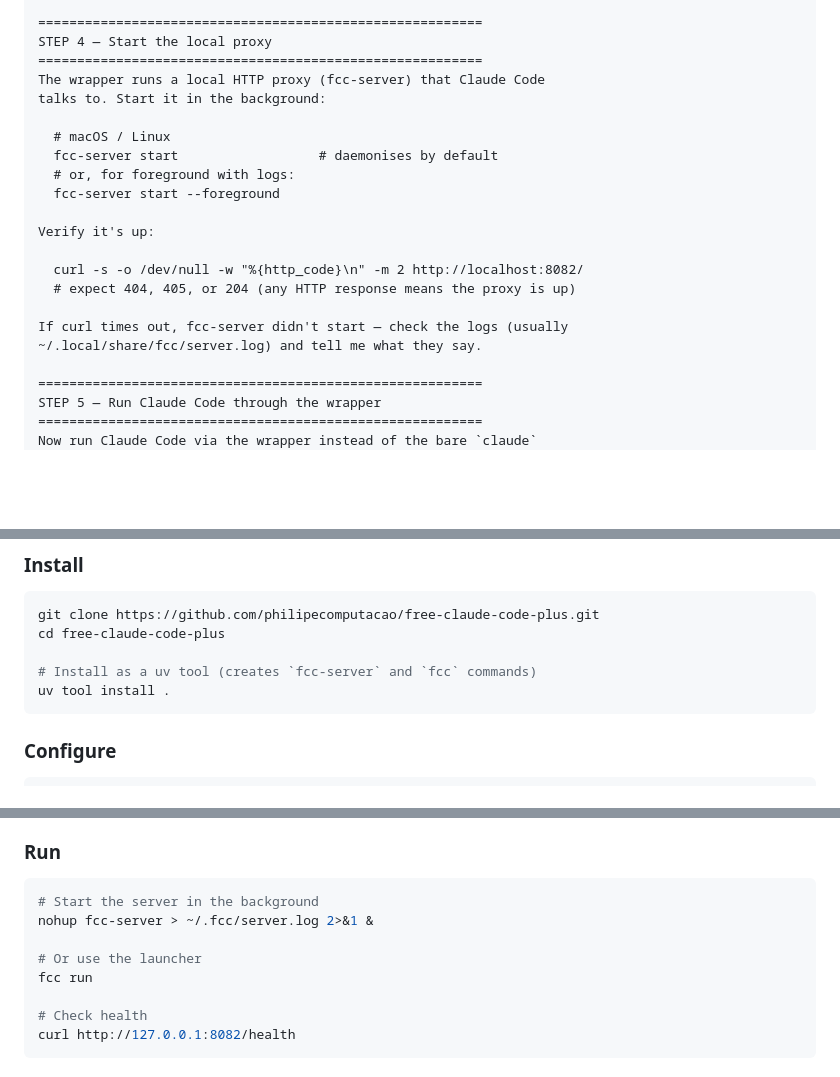
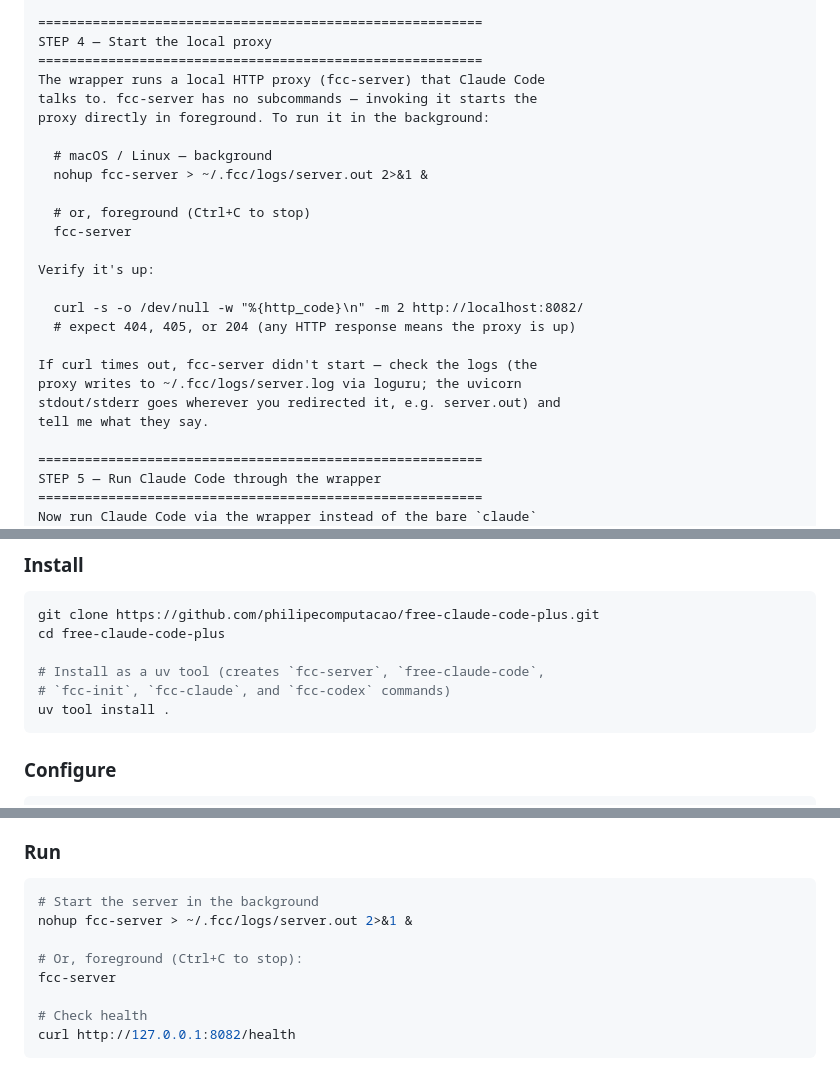
Before and after one commit to philipecomputacao/free-claude-code-plus, a Markdown page: README.md, 3 parts joined by grey strips. GitHub-like rendering; folded sections open; blank space fills up the shorter version.

Commit message:
docs: corrige invocacoes e caminhos de log no README
Tres bugs de documentacao que induziam o usuario a erro:

1. Install prompt (STEP 4) e secao Run diziam 'fcc-server start' /
   'fcc-server start --foreground' como se o binario tivesse
   subcomandos. Nao tem — 'fcc-server' em pyproject.toml mapeia para
   'cli.entrypoints:serve' que roda direto em foreground. Padroes
   corretos:
     - background: nohup fcc-server > ~/.fcc/logs/server.out 2>&1 &
     - foreground: fcc-server
   Secao Run tambem removia 'fcc run' (binario 'fcc' nao existe;
   scripts registrados: fcc-server, free-claude-code, fcc-init,
   fcc-claude, fcc-codex).

2. Secao Install dizia que 'uv tool install .' cria comandos 'fcc-server
   e fcc'. 'fcc' nao existe. Lista agora os 5 scripts reais.

3. Path do log estava errado em 3 lugares: '~/.local/share/fcc/server.log'.
   Real: '~/.fcc/logs/server.log' (FCC_LOGS_DIRNAME=logs +
   SERVER_LOG_FILENAME=server.log em config/paths.py:10-11,46).
   README tambem distingue entre log do loguru (server.log) e stdout
   do uvicorn (server.out, depende do redirect).

Sem mudanca de codigo. Sem mudanca de versao (README e docs-only).

````diff
--- a/README.md
+++ b/README.md
@@ -248,20 +248,24 @@ After I paste the key, restart my shell (or `source ~/.zshrc` /
 STEP 4 — Start the local proxy
 =========================================================
 The wrapper runs a local HTTP proxy (fcc-server) that Claude Code
-talks to. Start it in the background:
+talks to. fcc-server has no subcommands — invoking it starts the
+proxy directly in foreground. To run it in the background:
 
-  # macOS / Linux
-  fcc-server start                  # daemonises by default
-  # or, for foreground with logs:
-  fcc-server start --foreground
+  # macOS / Linux — background
+  nohup fcc-server > ~/.fcc/logs/server.out 2>&1 &
+
+  # or, foreground (Ctrl+C to stop)
+  fcc-server
 
 Verify it's up:
 
   curl -s -o /dev/null -w "%{http_code}\n" -m 2 http://localhost:8082/
   # expect 404, 405, or 204 (any HTTP response means the proxy is up)
 
-If curl times out, fcc-server didn't start — check the logs (usually
-~/.local/share/fcc/server.log) and tell me what they say.
+If curl times out, fcc-server didn't start — check the logs (the
+proxy writes to ~/.fcc/logs/server.log via loguru; the uvicorn
+stdout/stderr goes wherever you redirected it, e.g. server.out) and
+tell me what they say.
 
 =========================================================
 STEP 5 — Run Claude Code through the wrapper
@@ -322,7 +326,8 @@ that produced it. Don't try to fix it silently — surface it.
 git clone https://github.com/philipecomputacao/free-claude-code-plus.git
 cd free-claude-code-plus
 
-# Install as a uv tool (creates `fcc-server` and `fcc` commands)
+# Install as a uv tool (creates `fcc-server`, `free-claude-code`,
+# `fcc-init`, `fcc-claude`, and `fcc-codex` commands)
 uv tool install .
 ```
 
@@ -365,10 +370,10 @@ GROQ_API_KEY=gsk_...
 
 ```bash
 # Start the server in the background
-nohup fcc-server > ~/.fcc/server.log 2>&1 &
+nohup fcc-server > ~/.fcc/logs/server.out 2>&1 &
 
-# Or use the launcher
-fcc run
+# Or, foreground (Ctrl+C to stop):
+fcc-server
 
 # Check health
 curl http://127.0.0.1:8082/health
````
Also changed, not shown: other parts of README.md (+1 -1 lines).
